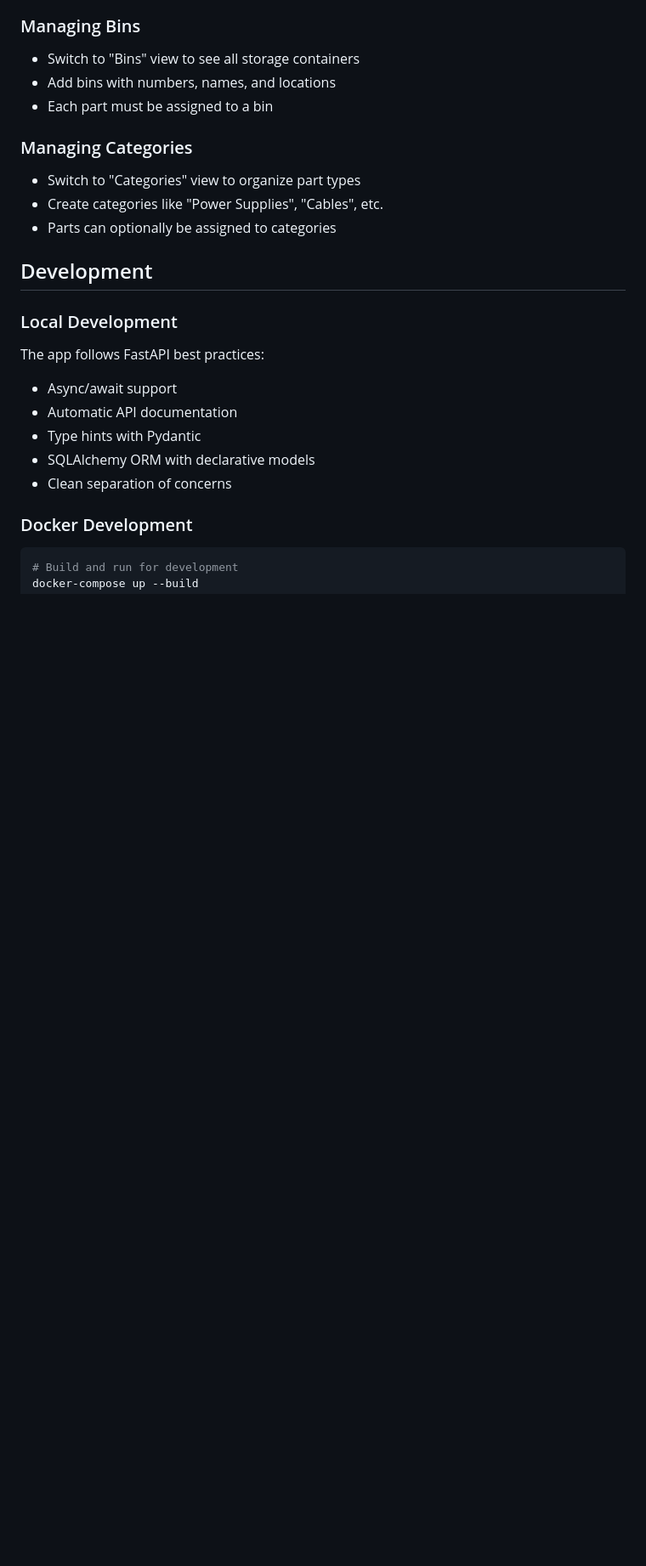
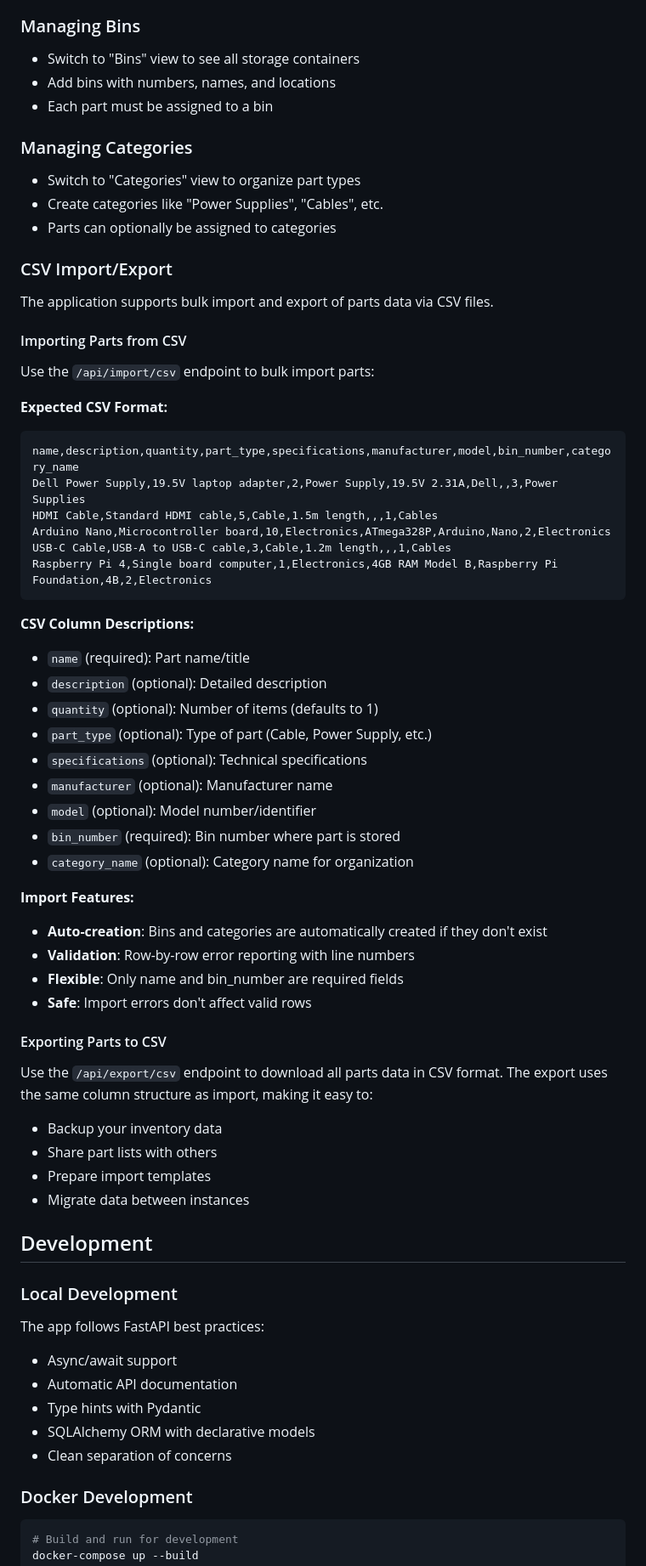
Before and after one commit to nmanzi/partsdb, a Markdown page: README.md, the part around one of its changes. Shown at 85% size. Drawn GitHub-style; blank space fills up the shorter version.

Commit message:
Add CSV import/export functionality and update README with usage instructions

````diff
--- a/README.md
+++ b/README.md
@@ -147,6 +138,46 @@ The container automatically handles database initialization:
 - Switch to "Categories" view to organize part types
 - Create categories like "Power Supplies", "Cables", etc.
 - Parts can optionally be assigned to categories
+
+### CSV Import/Export
+The application supports bulk import and export of parts data via CSV files.
+
+#### Importing Parts from CSV
+Use the `/api/import/csv` endpoint to bulk import parts:
+
+**Expected CSV Format:**
+```csv
+name,description,quantity,part_type,specifications,manufacturer,model,bin_number,category_name
+Dell Power Supply,19.5V laptop adapter,2,Power Supply,19.5V 2.31A,Dell,,3,Power Supplies
+HDMI Cable,Standard HDMI cable,5,Cable,1.5m length,,,1,Cables
+Arduino Nano,Microcontroller board,10,Electronics,ATmega328P,Arduino,Nano,2,Electronics
+USB-C Cable,USB-A to USB-C cable,3,Cable,1.2m length,,,1,Cables
+Raspberry Pi 4,Single board computer,1,Electronics,4GB RAM Model B,Raspberry Pi Foundation,4B,2,Electronics
+```
+
+**CSV Column Descriptions:**
+- `name` (required): Part name/title
+- `description` (optional): Detailed description
+- `quantity` (optional): Number of items (defaults to 1)
+- `part_type` (optional): Type of part (Cable, Power Supply, etc.)
+- `specifications` (optional): Technical specifications
+- `manufacturer` (optional): Manufacturer name
+- `model` (optional): Model number/identifier
+- `bin_number` (required): Bin number where part is stored
+- `category_name` (optional): Category name for organization
+
+**Import Features:**
+- **Auto-creation**: Bins and categories are automatically created if they don't exist
+- **Validation**: Row-by-row error reporting with line numbers
+- **Flexible**: Only name and bin_number are required fields
+- **Safe**: Import errors don't affect valid rows
+
+#### Exporting Parts to CSV
+Use the `/api/export/csv` endpoint to download all parts data in CSV format. The export uses the same column structure as import, making it easy to:
+- Backup your inventory data
+- Share part lists with others
+- Prepare import templates
+- Migrate data between instances
 
 ## Development
 
````
Also changed, not shown: other parts of README.md (+0 -14 lines).
